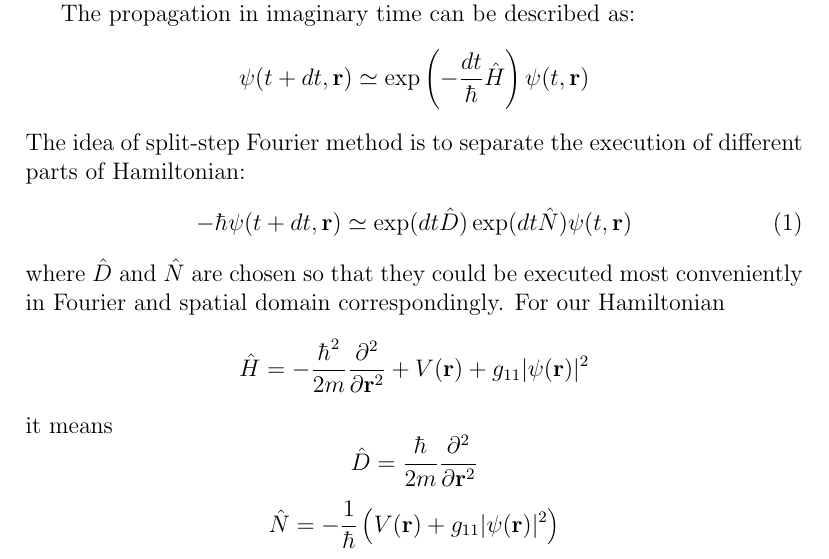
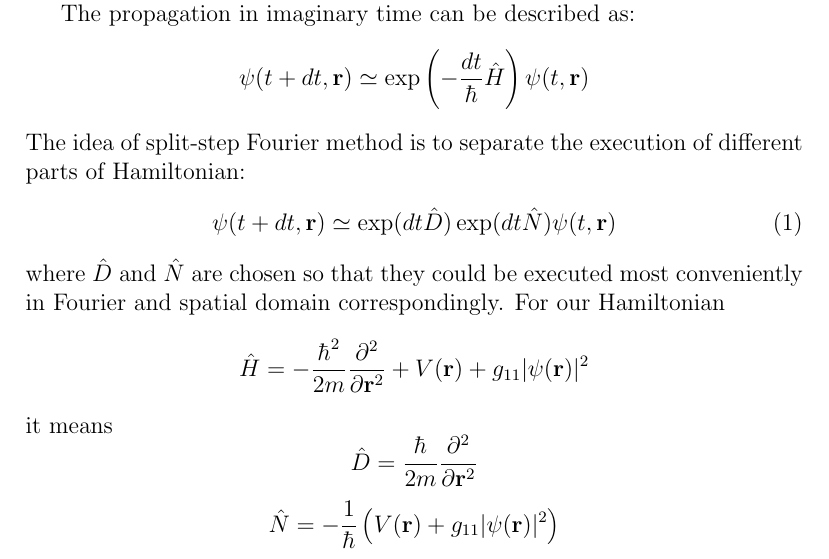
Before and after one commit to fjarri-attic/bec, a LaTeX document (docs/wigner_simulation.report/split_step_steady_state.tex): part of page 2 of 3, cut so that both start at the same text. Compiled offline with pdfLaTeX.

Commit message:
docs\wigner_simulation: removed redundant \hbar

```diff
--- a/docs/wigner_simulation.report/split_step_steady_state.tex
+++ b/docs/wigner_simulation.report/split_step_steady_state.tex
@@ -54,7 +54,7 @@ The propagation in imaginary time can be described as:
 The idea of split-step Fourier method is to separate the execution of different parts of Hamiltonian:
 \begin{equation}
 \label{split_step_steady_state:splitted_propagation}
--\hbar \psi(t + dt, \mathbf{r}) \simeq \exp(dt \hat{D}) \exp(dt \hat{N}) \psi(t, \mathbf{r})
+\psi(t + dt, \mathbf{r}) \simeq \exp(dt \hat{D}) \exp(dt \hat{N}) \psi(t, \mathbf{r})
 \end{equation}
 where $\hat{D}$ and $\hat{N}$ are chosen so that they could be executed most conveniently in Fourier and spatial
 domain correspondingly. For our Hamiltonian
```
